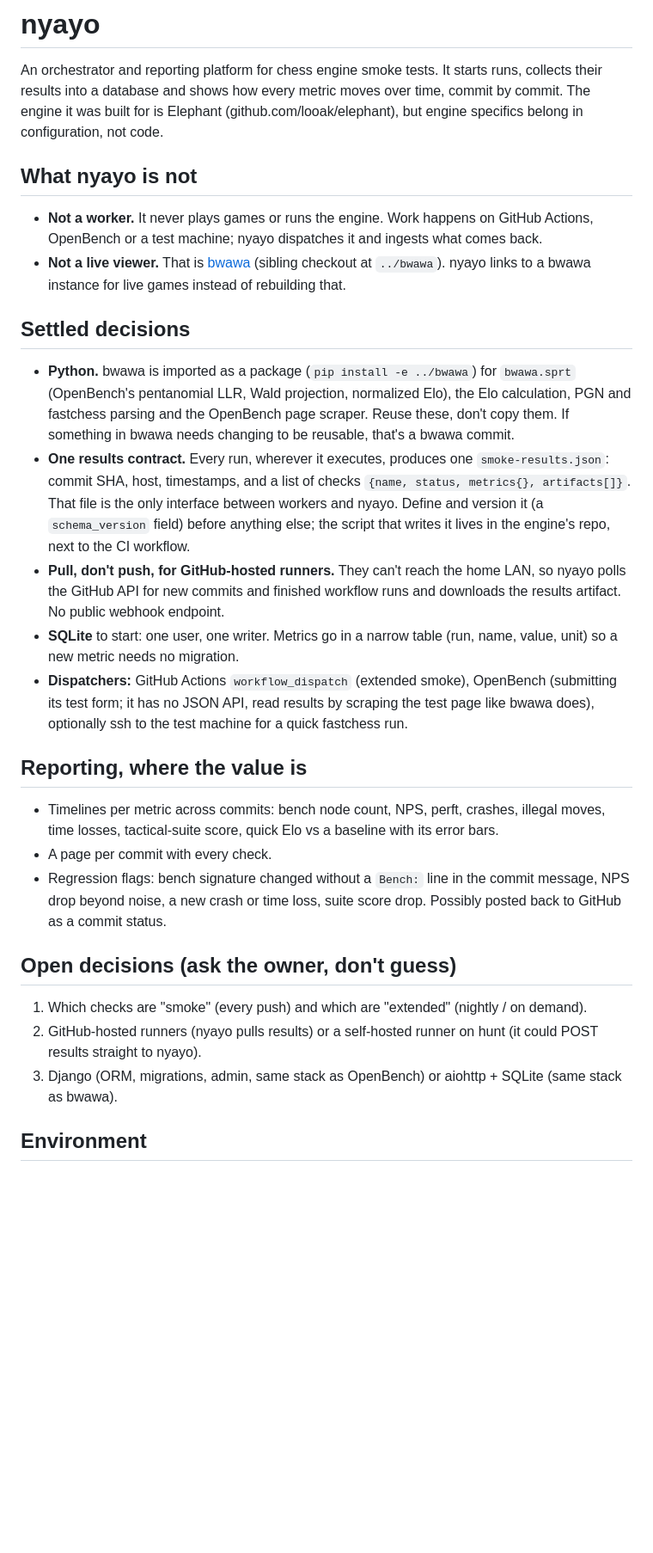
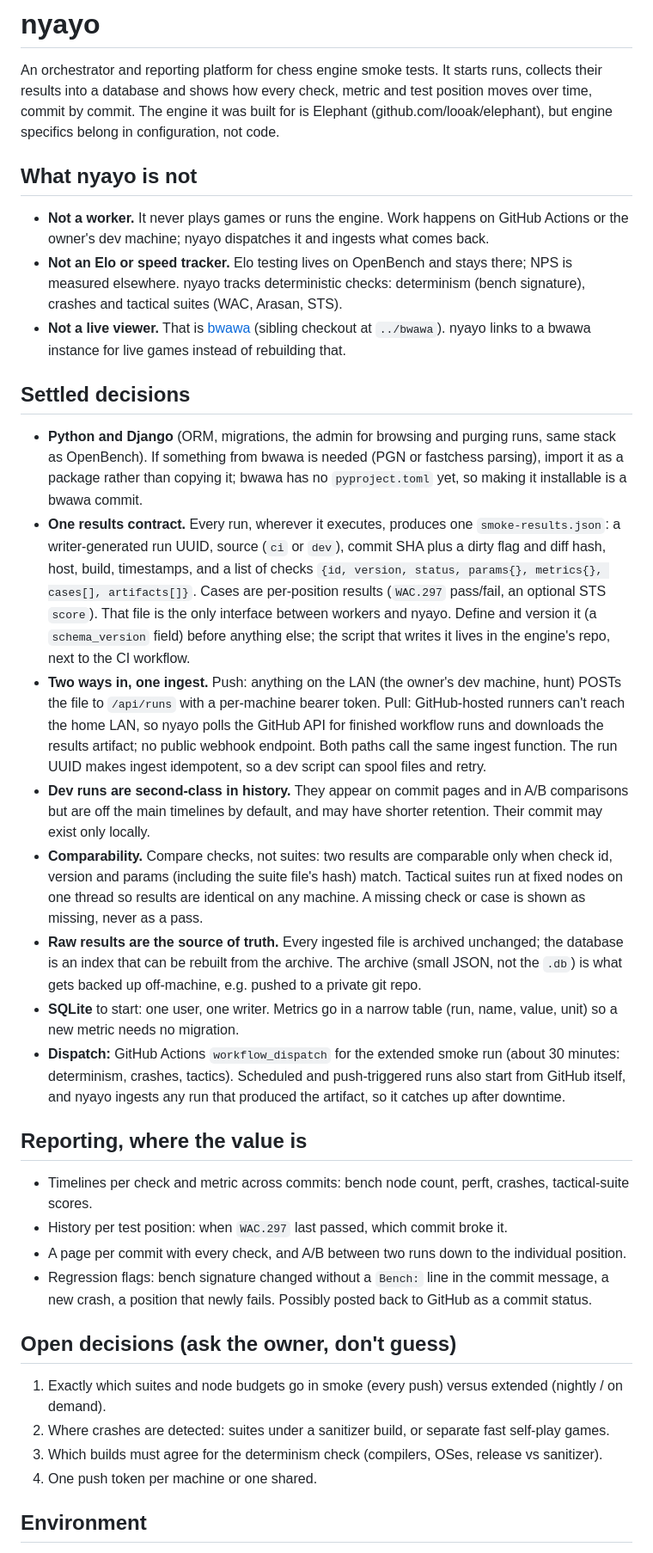
Before and after one commit to looak/nyayo, a Markdown page: CLAUDE.md, the part around one of its changes. Shown at 86% size. GitHub-like rendering; blank space fills up the shorter version.

Commit message:
Record push and pull ingest, scope and Django in the design notes
Results reach nyayo two ways. Machines on the home LAN, the dev PC first of all, push smoke-results.json to an API
endpoint with a bearer token, while GitHub-hosted runners, which cannot reach the LAN, are polled and their artifact
downloaded. Both feed one ingest function, and a writer-generated run UUID keeps it idempotent so a dev script can
spool and retry. Dev runs stay off the main timelines by default.

The scope narrows to deterministic checks (bench signature, crashes, the WAC, Arasan and STS suites with per-position
results); Elo stays on OpenBench and NPS is measured elsewhere. Django is chosen, and nyayo runs on bobby on its own
port in a conda env next to OpenBench rather than behind a proxy.

```diff
--- a/CLAUDE.md
+++ b/CLAUDE.md
@@ -1,46 +1,61 @@
 # nyayo
 
 An orchestrator and reporting platform for chess engine smoke tests. It starts runs, collects their results into a
-database and shows how every metric moves over time, commit by commit. The engine it was built for is Elephant
+database and shows how every check, metric and test position moves over time, commit by commit. The engine it was built for is Elephant
 (github.com/looak/elephant), but engine specifics belong in configuration, not code.
 
 ## What nyayo is not
 
-- **Not a worker.** It never plays games or runs the engine. Work happens on GitHub Actions, OpenBench or a test
+- **Not a worker.** It never plays games or runs the engine. Work happens on GitHub Actions or the owner's dev
   machine; nyayo dispatches it and ingests what comes back.
+- **Not an Elo or speed tracker.** Elo testing lives on OpenBench and stays there; NPS is measured elsewhere. nyayo
+  tracks deterministic checks: determinism (bench signature), crashes and tactical suites (WAC, Arasan, STS).
 - **Not a live viewer.** That is [bwawa](https://github.com/looak/bwawa) (sibling checkout at `../bwawa`). nyayo links to
   a bwawa instance for live games instead of rebuilding that.
 
 ## Settled decisions
 
-- **Python.** bwawa is imported as a package (`pip install -e ../bwawa`) for `bwawa.sprt` (OpenBench's pentanomial LLR,
-  Wald projection, normalized Elo), the Elo calculation, PGN and fastchess parsing and the OpenBench page scraper.
-  Reuse these, don't copy them. If something in bwawa needs changing to be reusable, that's a bwawa commit.
-- **One results contract.** Every run, wherever it executes, produces one `smoke-results.json`: commit SHA, host,
-  timestamps, and a list of checks `{name, status, metrics{}, artifacts[]}`. That file is the only interface between
-  workers and nyayo. Define and version it (a `schema_version` field) before anything else; the script that writes it
-  lives in the engine's repo, next to the CI workflow.
-- **Pull, don't push, for GitHub-hosted runners.** They can't reach the home LAN, so nyayo polls the GitHub API for new
-  commits and finished workflow runs and downloads the results artifact. No public webhook endpoint.
+- **Python and Django** (ORM, migrations, the admin for browsing and purging runs, same stack as OpenBench). If
+  something from bwawa is needed (PGN or fastchess parsing), import it as a package rather than copying it; bwawa has
+  no `pyproject.toml` yet, so making it installable is a bwawa commit.
+- **One results contract.** Every run, wherever it executes, produces one `smoke-results.json`: a writer-generated run
+  UUID, source (`ci` or `dev`), commit SHA plus a dirty flag and diff hash, host, build, timestamps, and a list of
+  checks `{id, version, status, params{}, metrics{}, cases[], artifacts[]}`. Cases are per-position results (`WAC.297`
+  pass/fail, an optional STS `score`). That file is the only interface between workers and nyayo. Define and version
+  it (a `schema_version` field) before anything else; the script that writes it lives in the engine's repo, next to
+  the CI workflow.
+- **Two ways in, one ingest.** Push: anything on the LAN (the owner's dev machine, hunt) POSTs the file to
+  `/api/runs` with a per-machine bearer token. Pull: GitHub-hosted runners can't reach the home LAN, so nyayo polls
+  the GitHub API for finished workflow runs and downloads the results artifact; no public webhook endpoint. Both paths
+  call the same ingest function. The run UUID makes ingest idempotent, so a dev script can spool files and retry.
+- **Dev runs are second-class in history.** They appear on commit pages and in A/B comparisons but are off the main
+  timelines by default, and may have shorter retention. Their commit may exist only locally.
+- **Comparability.** Compare checks, not suites: two results are comparable only when check id, version and params
+  (including the suite file's hash) match. Tactical suites run at fixed nodes on one thread so results are identical
+  on any machine. A missing check or case is shown as missing, never as a pass.
+- **Raw results are the source of truth.** Every ingested file is archived unchanged; the database is an index that
+  can be rebuilt from the archive. The archive (small JSON, not the `.db`) is what gets backed up off-machine, e.g.
+  pushed to a private git repo.
 - **SQLite** to start: one user, one writer. Metrics go in a narrow table (run, name, value, unit) so a new metric needs
   no migration.
-- **Dispatchers:** GitHub Actions `workflow_dispatch` (extended smoke), OpenBench (submitting its test form; it has no
-  JSON API, read results by scraping the test page like bwawa does), optionally ssh to the test machine for a quick
-  fastchess run.
+- **Dispatch:** GitHub Actions `workflow_dispatch` for the extended smoke run (about 30 minutes: determinism, crashes,
+  tactics). Scheduled and push-triggered runs also start from GitHub itself, and nyayo ingests any run that produced
+  the artifact, so it catches up after downtime.
 
 ## Reporting, where the value is
 
-- Timelines per metric across commits: bench node count, NPS, perft, crashes, illegal moves, time losses,
-  tactical-suite score, quick Elo vs a baseline with its error bars.
-- A page per commit with every check.
-- Regression flags: bench signature changed without a `Bench:` line in the commit message, NPS drop beyond noise, a
-  new crash or time loss, suite score drop. Possibly posted back to GitHub as a commit status.
+- Timelines per check and metric across commits: bench node count, perft, crashes, tactical-suite scores.
+- History per test position: when `WAC.297` last passed, which commit broke it.
+- A page per commit with every check, and A/B between two runs down to the individual position.
+- Regression flags: bench signature changed without a `Bench:` line in the commit message, a new crash, a position
+  that newly fails. Possibly posted back to GitHub as a commit status.
 
 ## Open decisions (ask the owner, don't guess)
 
-1. Which checks are "smoke" (every push) and which are "extended" (nightly / on demand).
-2. GitHub-hosted runners (nyayo pulls results) or a self-hosted runner on hunt (it could POST results straight to nyayo).
-3. Django (ORM, migrations, admin, same stack as OpenBench) or aiohttp + SQLite (same stack as bwawa).
+1. Exactly which suites and node budgets go in smoke (every push) versus extended (nightly / on demand).
+2. Where crashes are detected: suites under a sanitizer build, or separate fast self-play games.
+3. Which builds must agree for the determinism check (compilers, OSes, release vs sanitizer).
+4. One push token per machine or one shared.
 
 ## Environment
 
```
Also changed, not shown: other parts of CLAUDE.md (+6 -6 lines).
